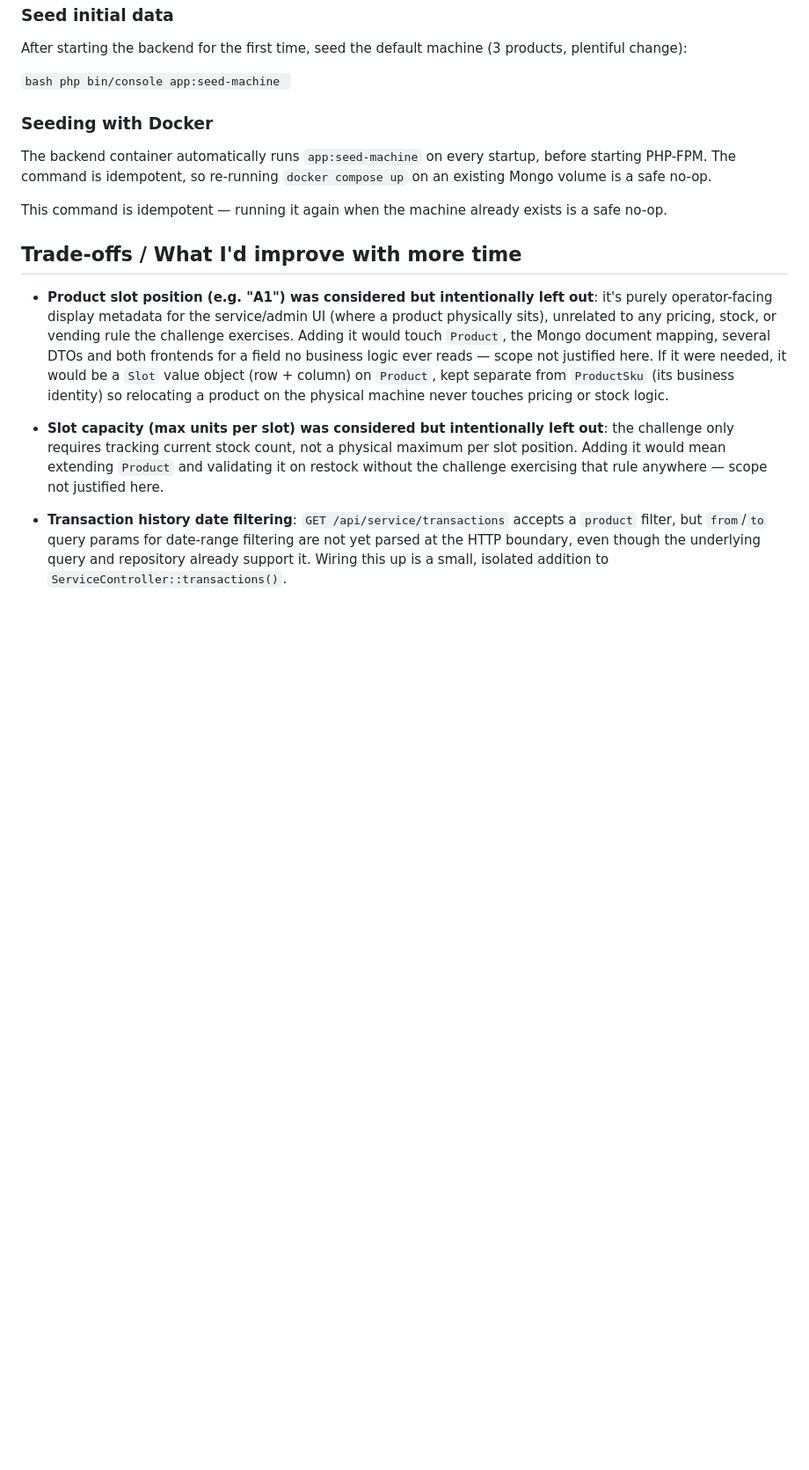
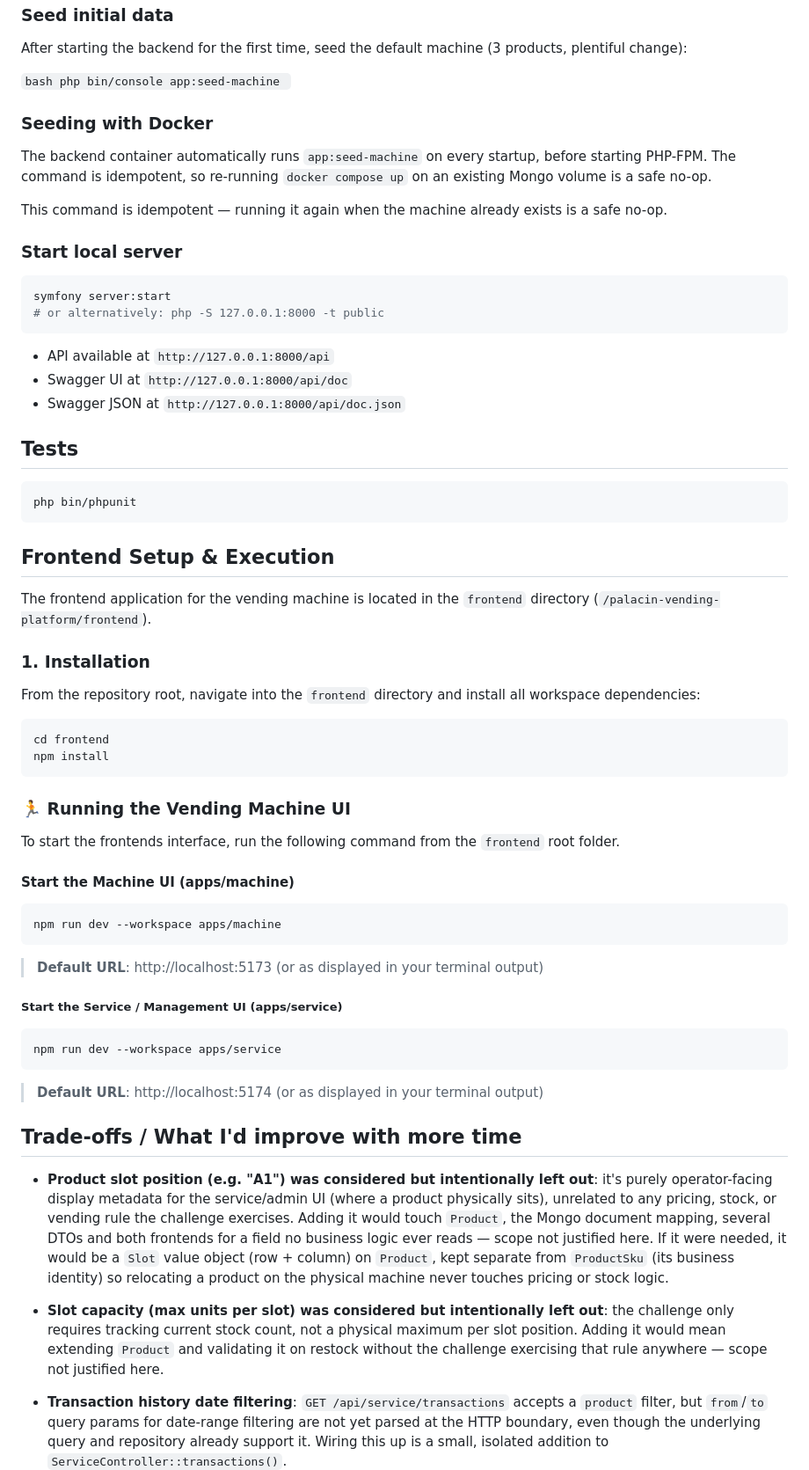
Before and after one commit to cubiczx/palacin-vending-platform, a Markdown page: README.md, the part around one of its changes. Shown at 88% size. Drawn GitHub-style; blank space fills up the shorter version.

Commit message:
docs: update README with Palacín branding and run instructions

````diff
--- a/README.md
+++ b/README.md
@@ -26,6 +42,56 @@ The backend container automatically runs `app:seed-machine` on every startup, be
 command is idempotent, so re-running `docker compose up` on an existing Mongo volume is a safe no-op.
 
 This command is idempotent — running it again when the machine already exists is a safe no-op.
+
+### Start local server
+
+```bash
+symfony server:start
+# or alternatively: php -S 127.0.0.1:8000 -t public
+```
+
+- API available at `http://127.0.0.1:8000/api`
+- Swagger UI at `http://127.0.0.1:8000/api/doc`
+- Swagger JSON at `http://127.0.0.1:8000/api/doc.json`
+
+## Tests
+
+```bash
+php bin/phpunit
+```
+
+## Frontend Setup & Execution
+
+The frontend application for the vending machine is located in the `frontend` directory (`/palacin-vending-platform/frontend`).
+
+### 1. Installation
+
+From the repository root, navigate into the `frontend` directory and install all workspace dependencies:
+
+```bash
+cd frontend
+npm install
+```
+
+### 🏃 Running the Vending Machine UI
+
+To start the frontends interface, run the following command from the `frontend` root folder.
+
+#### Start the Machine UI (apps/machine)
+
+```bash
+npm run dev --workspace apps/machine
+```
+
+> **Default URL**: http://localhost:5173 (or as displayed in your terminal output)
+
+##### Start the Service / Management UI (apps/service)
+
+```bash
+npm run dev --workspace apps/service
+```
+
+> **Default URL**: http://localhost:5174 (or as displayed in your terminal output)
 
 ## Trade-offs / What I'd improve with more time
 
````
Also changed, not shown: other parts of README.md (+24 -1 lines).
